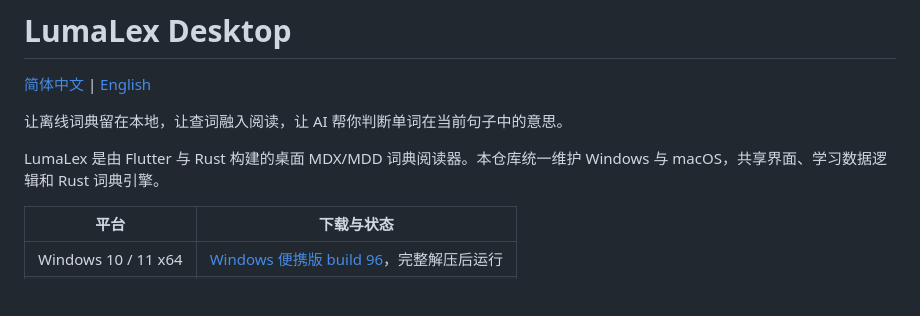
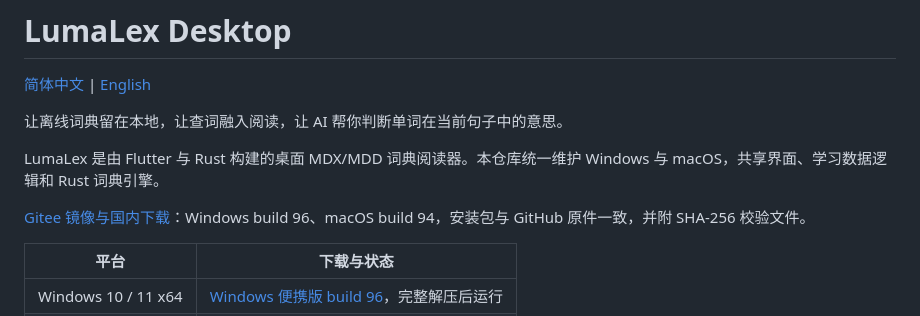
Before and after one commit to memetics1980/lumalex-desktop, a Markdown page: README.md, the part around the change. Rendered like a GitHub page; blank space fills up the shorter version.

Commit message:
docs: add Gitee mirror and current desktop downloads

```diff
--- a/README.md
+++ b/README.md
@@ -7,6 +7,8 @@
 让离线词典留在本地，让查词融入阅读，让 AI 帮你判断单词在当前句子中的意思。
 
 LumaLex 是由 Flutter 与 Rust 构建的桌面 MDX/MDD 词典阅读器。本仓库统一维护 Windows 与 macOS，共享界面、学习数据逻辑和 Rust 词典引擎。
+
+[Gitee 镜像与国内下载](https://gitee.com/memetics/lumalex-desktop/releases)：Windows build 96、macOS build 94，安装包与 GitHub 原件一致，并附 SHA-256 校验文件。
 
 | 平台 | 下载与状态 |
 | --- | --- |
```
Also changed, not shown: README_EN.md (+2 -0 lines).
